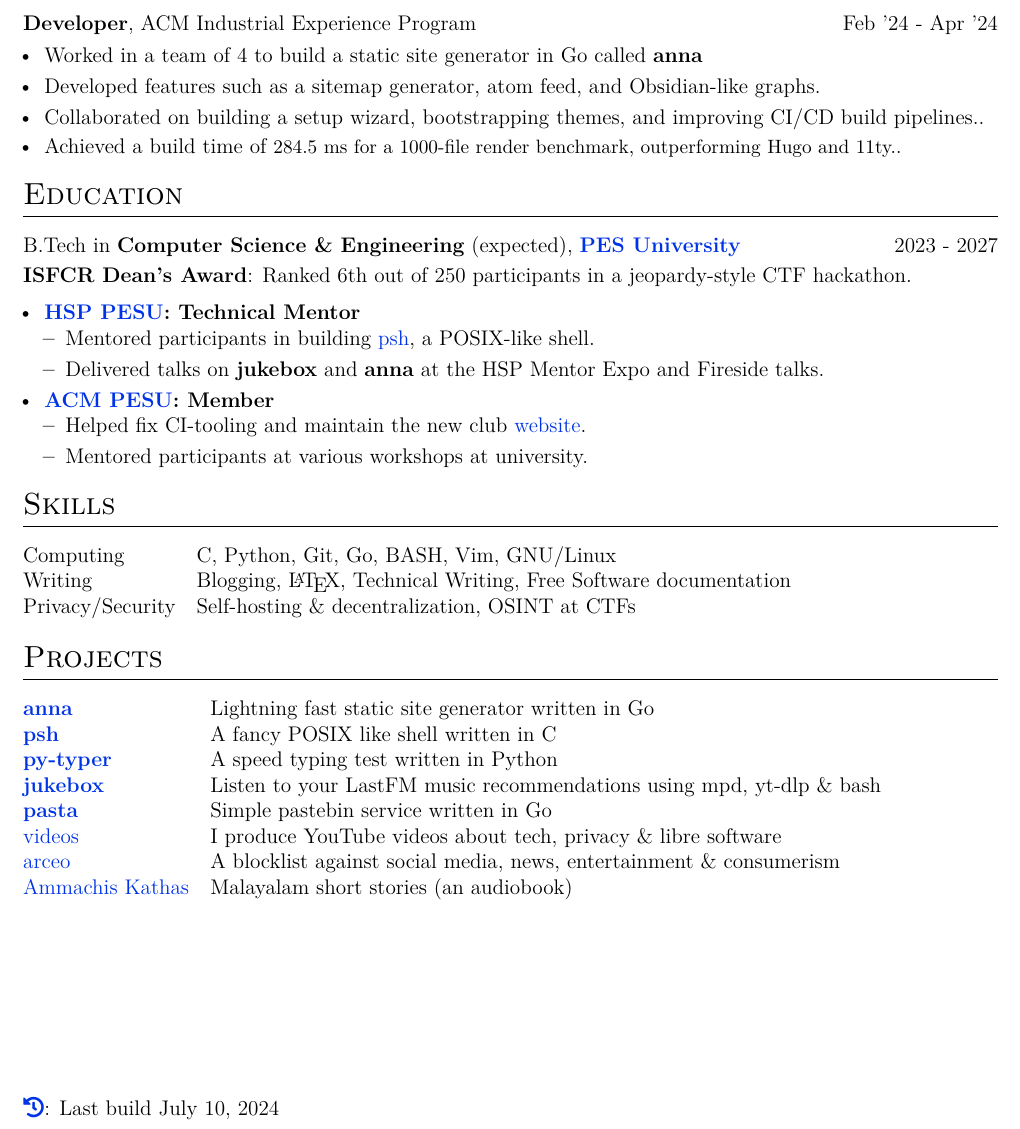
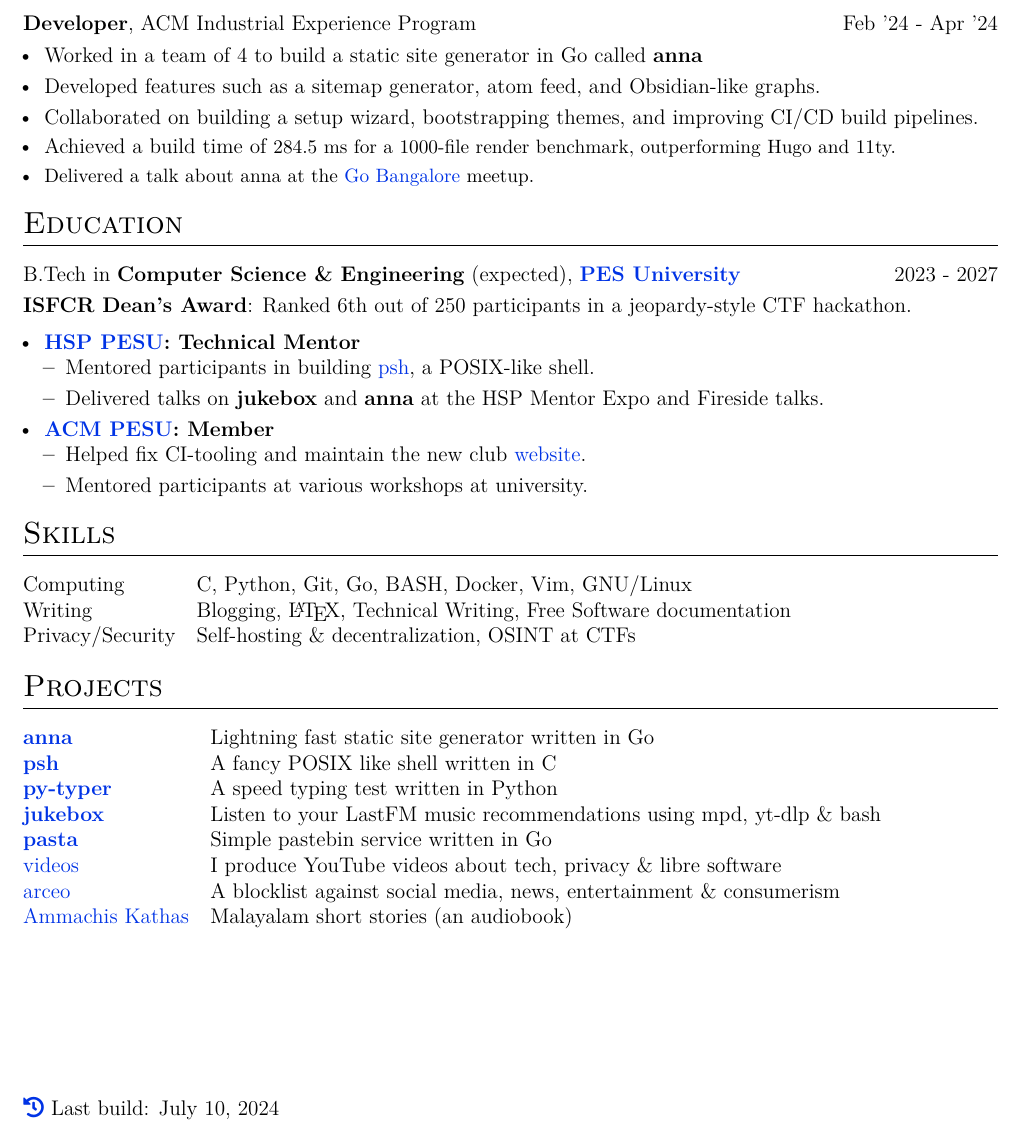
Before and after one commit to polarhive/resume, a LaTeX document (résumé.tex): part of the page, cut so that both start at the same text. Compiled offline with XeLaTeX.

Commit message:
talks/anna: Go BLR meetup

```diff
--- a/résumé.tex
+++ b/résumé.tex
@@ -26,8 +26,9 @@
         \begin{itemize}[nosep, leftmargin=1em, itemsep=3pt]
             \item Worked in a team of 4 to build a static site generator in Go called \textbf{anna}
             \item Developed features such as a sitemap generator, atom feed, and Obsidian-like graphs.
-            \item Collaborated on building a setup wizard, bootstrapping themes, and improving CI/CD build pipelines..
-            \item Achieved a build time of \small{284.5 ms} for a 1000-file render benchmark, outperforming Hugo and 11ty..
+            \item Collaborated on building a setup wizard, bootstrapping themes, and improving CI/CD build pipelines.
+            \item Achieved a build time of \small{284.5 ms} for a 1000-file render benchmark, outperforming Hugo and 11ty.
+            \item Delivered a talk about anna at the \href{https://www.meetup.com/golang-bangalore/events/301697429/}{Go Bangalore} meetup.
         \end{itemize}
     \end{minipage}}
 \end{tabularx}
@@ -58,7 +59,7 @@
 
 \section{Skills}
 \begin{tabularx}{\linewidth}{@{}l X@{}}
-Computing & \normalsize{C, Python, Git, Go, BASH, Vim, GNU/Linux} \\
+Computing & \normalsize{C, Python, Git, Go, BASH, Docker, Vim, GNU/Linux} \\
 Writing  & \normalsize{Blogging, \LaTeX, Technical Writing, Free Software documentation} \\
 Privacy/Security & \normalsize{Self-hosting \& decentralization, OSINT at CTFs} \\
 \end{tabularx}
@@ -76,5 +77,5 @@ Privacy/Security & \normalsize{Self-hosting \& decentralization, OSINT at CTFs}
 \end{tabularx}
 
 \vfill
-\href{https://github.com/polarhive/resume}{\faIcon{history}}: Last build \today
+\href{https://github.com/polarhive/resume}{\faIcon{history}} Last build: \today
 \end{document}
```
Also changed, not shown: résumé.pdf, 1 other file.
